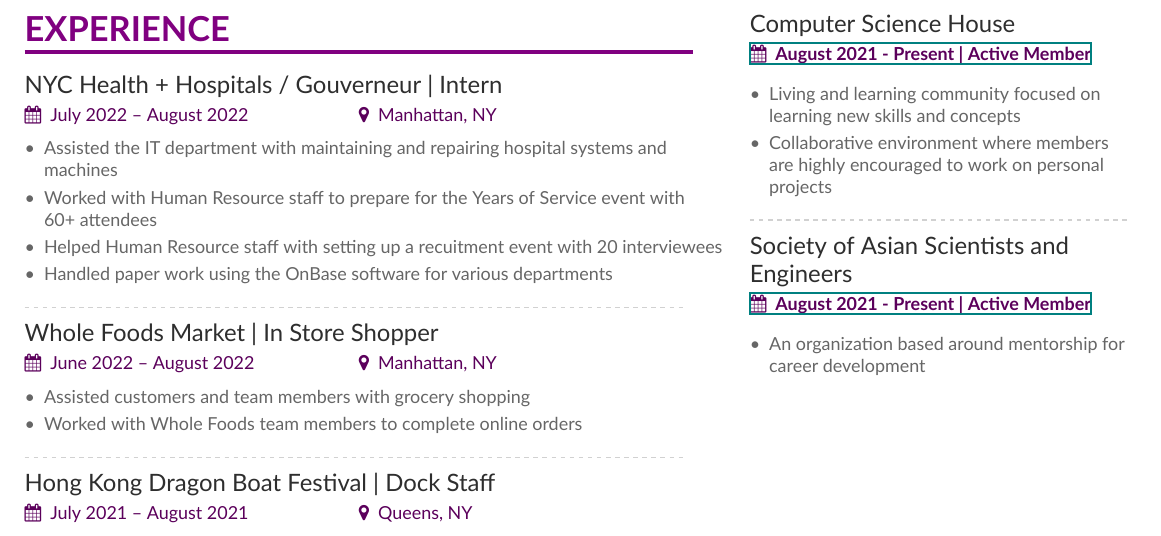
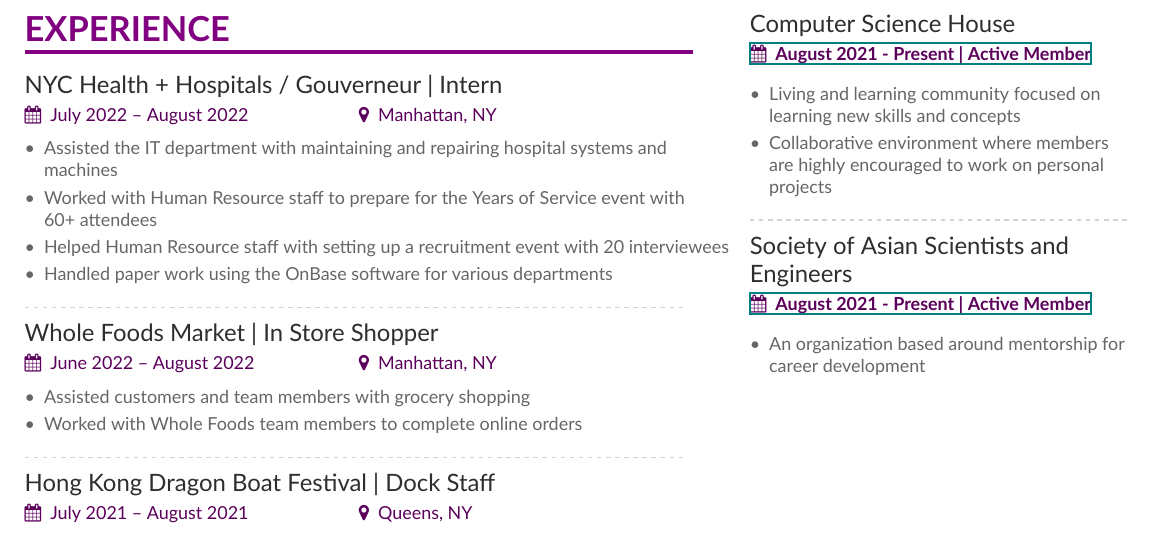
Before and after one commit to dj6207/latex, a LaTeX CV (resume-main/resume.tex): part of page 1 of 2, cut so that both start at the same text. Compiled offline with XeLaTeX.

Commit message:
fixed spelling

```diff
--- a/resume-main/resume.tex
+++ b/resume-main/resume.tex
@@ -194,7 +194,7 @@
 \begin{itemize}
   \item Assisted the IT department with maintaining and repairing hospital systems and machines
   \item Worked with Human Resource staff to prepare for the Years of Service event with 60+ attendees
-  \item Helped Human Resource staff with setting up a recuitment event with 20 interviewees
+  \item Helped Human Resource staff with setting up a recruitment event with 20 interviewees
   \item Handled paper work using the OnBase software for various departments
 \end{itemize}
 
```
Also changed, not shown: resume-main/resume.pdf, resume-main/resume.tex (2 more changed lines).
